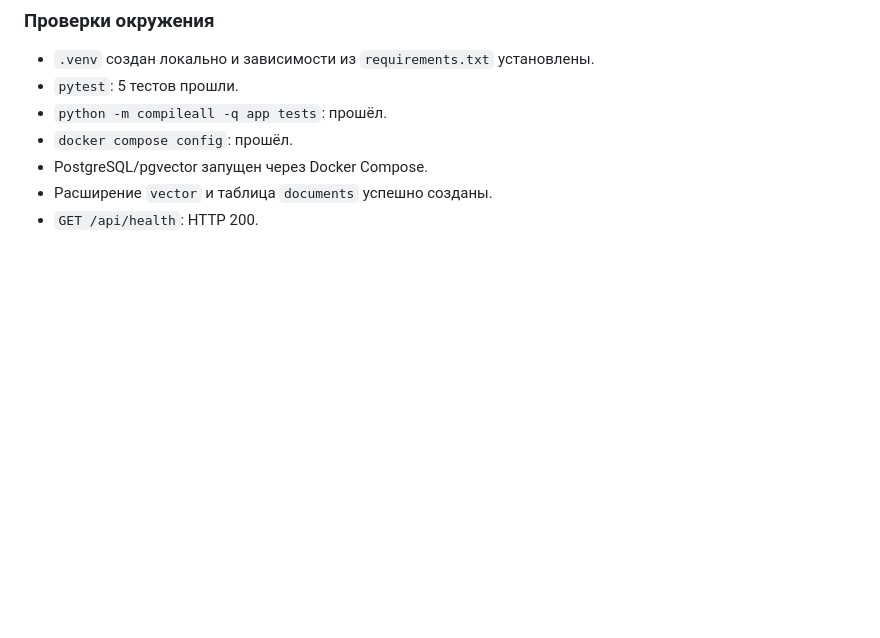
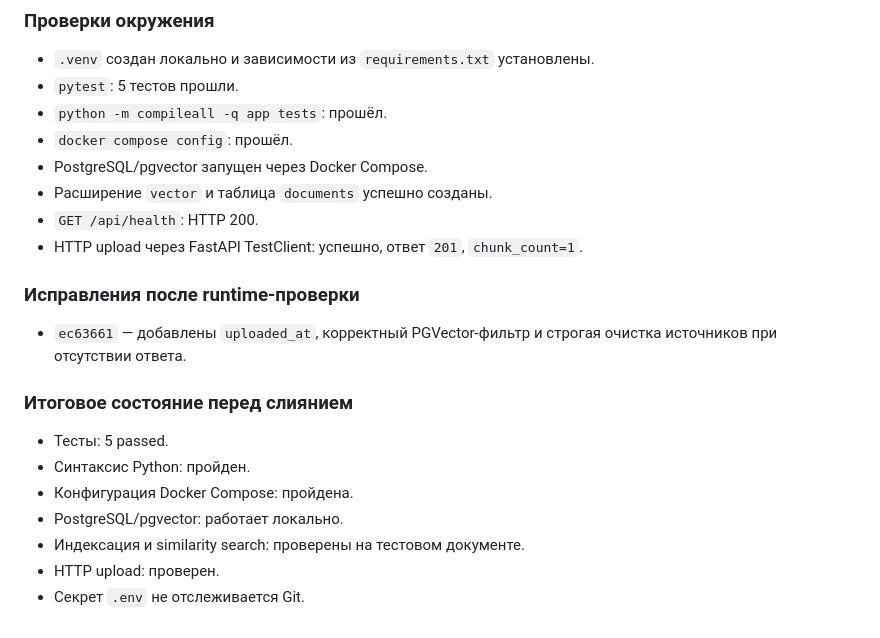
Before and after one commit to MKobra/rag_test, a Markdown page: TASK_LOG.md, the part around the change. GitHub-like rendering; blank space fills up the shorter version.

Commit message:
docs: зафиксировать итоговые проверки сервиса
Причина:\nСохранить в журнале полный результат локальной проверки перед слиянием рабочей ветки.\n\nИзменения:\n- Добавлена проверка HTTP upload через FastAPI TestClient.\n- Зафиксированы результаты pytest, compileall, Docker Compose и PostgreSQL/pgvector.\n- Добавлено описание исправлений после runtime-проверки.\n- Зафиксировано, что локальный .env не отслеживается Git.\n\nПроверка:\n- 5 тестов прошли.\n- Реальная индексация и similarity search прошли.\n- HTTP upload вернул 201.

```diff
--- a/TASK_LOG.md
+++ b/TASK_LOG.md
@@ -62,3 +62,18 @@
 - PostgreSQL/pgvector запущен через Docker Compose.
 - Расширение `vector` и таблица `documents` успешно созданы.
 - `GET /api/health`: HTTP 200.
+- HTTP upload через FastAPI TestClient: успешно, ответ `201`, `chunk_count=1`.
+
+### Исправления после runtime-проверки
+
+- `ec63661` — добавлены `uploaded_at`, корректный PGVector-фильтр и строгая очистка источников при отсутствии ответа.
+
+### Итоговое состояние перед слиянием
+
+- Тесты: 5 passed.
+- Синтаксис Python: пройден.
+- Конфигурация Docker Compose: пройдена.
+- PostgreSQL/pgvector: работает локально.
+- Индексация и similarity search: проверены на тестовом документе.
+- HTTP upload: проверен.
+- Секрет `.env` не отслеживается Git.
```
